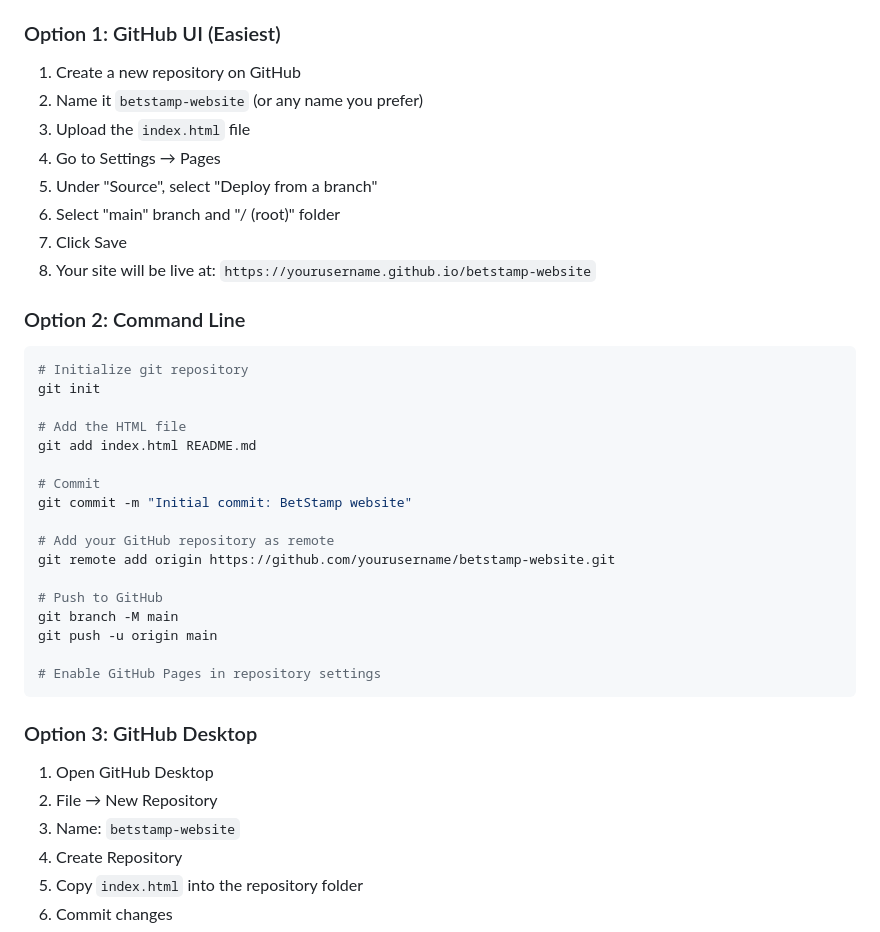
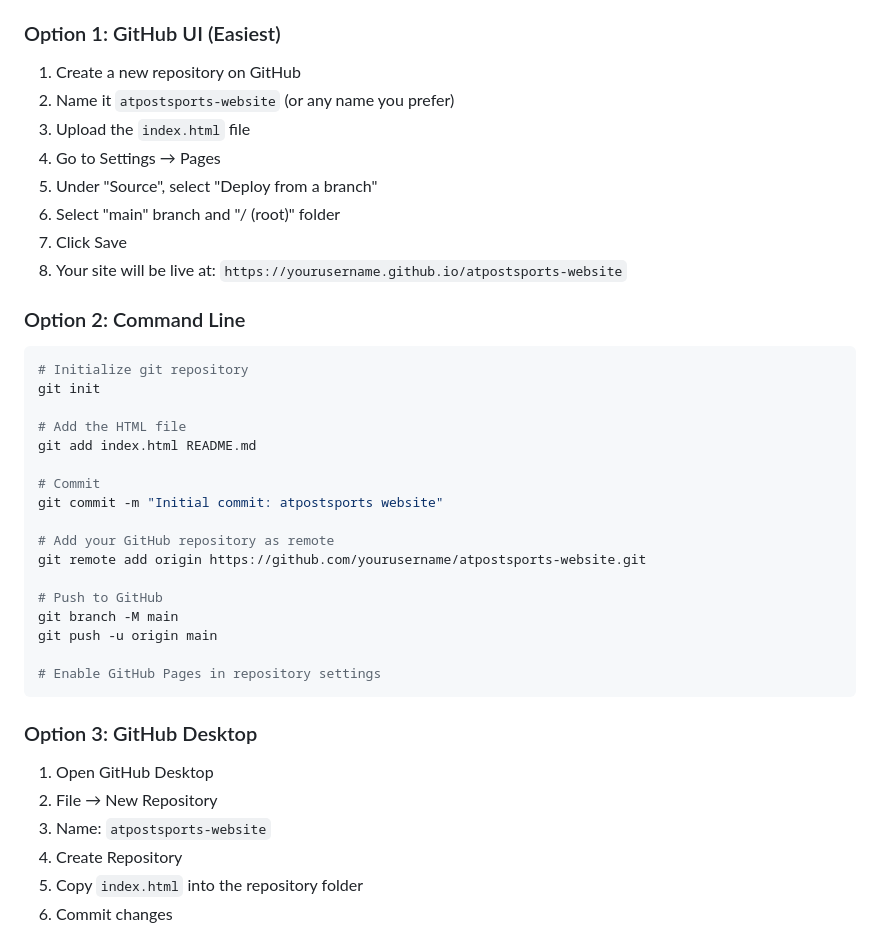
Before and after one commit to Atpostsports/Index, a Markdown page: README.md, the part around one of its changes. GitHub-like rendering.

```diff
--- a/README.md
+++ b/README.md
@@ -25,13 +25,13 @@ A professional, modern landing page for BetStamp sports betting picks service fe
 ### Option 1: GitHub UI (Easiest)
 
 1. Create a new repository on GitHub
-2. Name it `betstamp-website` (or any name you prefer)
+2. Name it `atpostsports-website` (or any name you prefer)
 3. Upload the `index.html` file
 4. Go to Settings → Pages
 5. Under "Source", select "Deploy from a branch"
 6. Select "main" branch and "/ (root)" folder
 7. Click Save
-8. Your site will be live at: `https://yourusername.github.io/betstamp-website`
+8. Your site will be live at: `https://yourusername.github.io/atpostsports-website`
 
 ### Option 2: Command Line
 
@@ -43,10 +43,10 @@ git init
 git add index.html README.md
 
 # Commit
-git commit -m "Initial commit: BetStamp website"
+git commit -m "Initial commit: atpostsports website"
 
 # Add your GitHub repository as remote
-git remote add origin https://github.com/yourusername/betstamp-website.git
+git remote add origin https://github.com/yourusername/atpostsports-website.git
 
 # Push to GitHub
 git branch -M main
@@ -59,7 +59,7 @@ git push -u origin main
 
 1. Open GitHub Desktop
 2. File → New Repository
-3. Name: `betstamp-website`
+3. Name: `atpostsports-website`
 4. Create Repository
 5. Copy `index.html` into the repository folder
 6. Commit changes
```
Also changed, not shown: other parts of README.md (+3 -3 lines).
